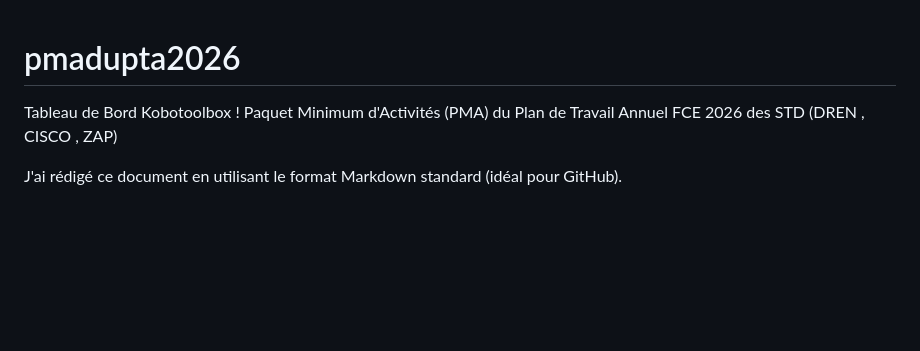
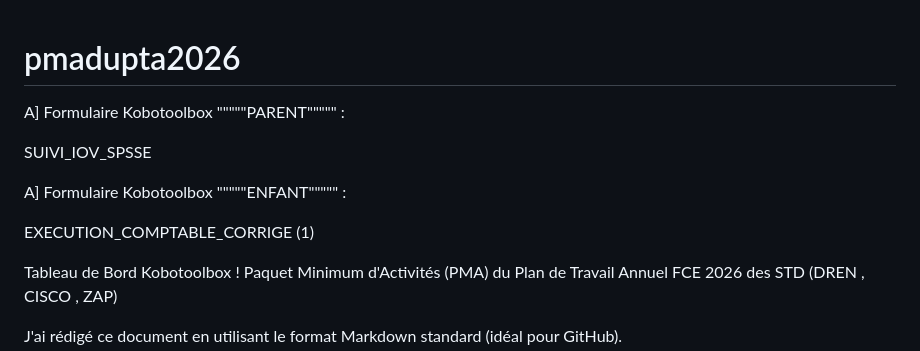
Before and after one commit to mariocardiagit/pmadupta2026, a Markdown page: README.md, the part around the change. Rendered like a GitHub page; blank space fills up the shorter version.

Commit message:
Update README.md
A] Formulaire Kobotoolbox """""PARENT""""" :

SUIVI_IOV_SPSSE






A] Formulaire Kobotoolbox """""ENFANT""""" :

EXECUTION_COMPTABLE_CORRIGE (1)

```diff
--- a/README.md
+++ b/README.md
@@ -1,4 +1,25 @@
 # pmadupta2026
+A] Formulaire Kobotoolbox """""PARENT""""" :
+
+SUIVI_IOV_SPSSE
+
+
+
+
+
+
+A] Formulaire Kobotoolbox """""ENFANT""""" :
+
+EXECUTION_COMPTABLE_CORRIGE (1)
+
+
+
+
+
+
+
+
+
 Tableau de Bord Kobotoolbox ! Paquet Minimum d'Activités (PMA) du Plan de Travail Annuel FCE 2026 des STD (DREN , CISCO , ZAP)
 
 J'ai rédigé ce document en utilisant le format Markdown standard (idéal pour GitHub).
```
